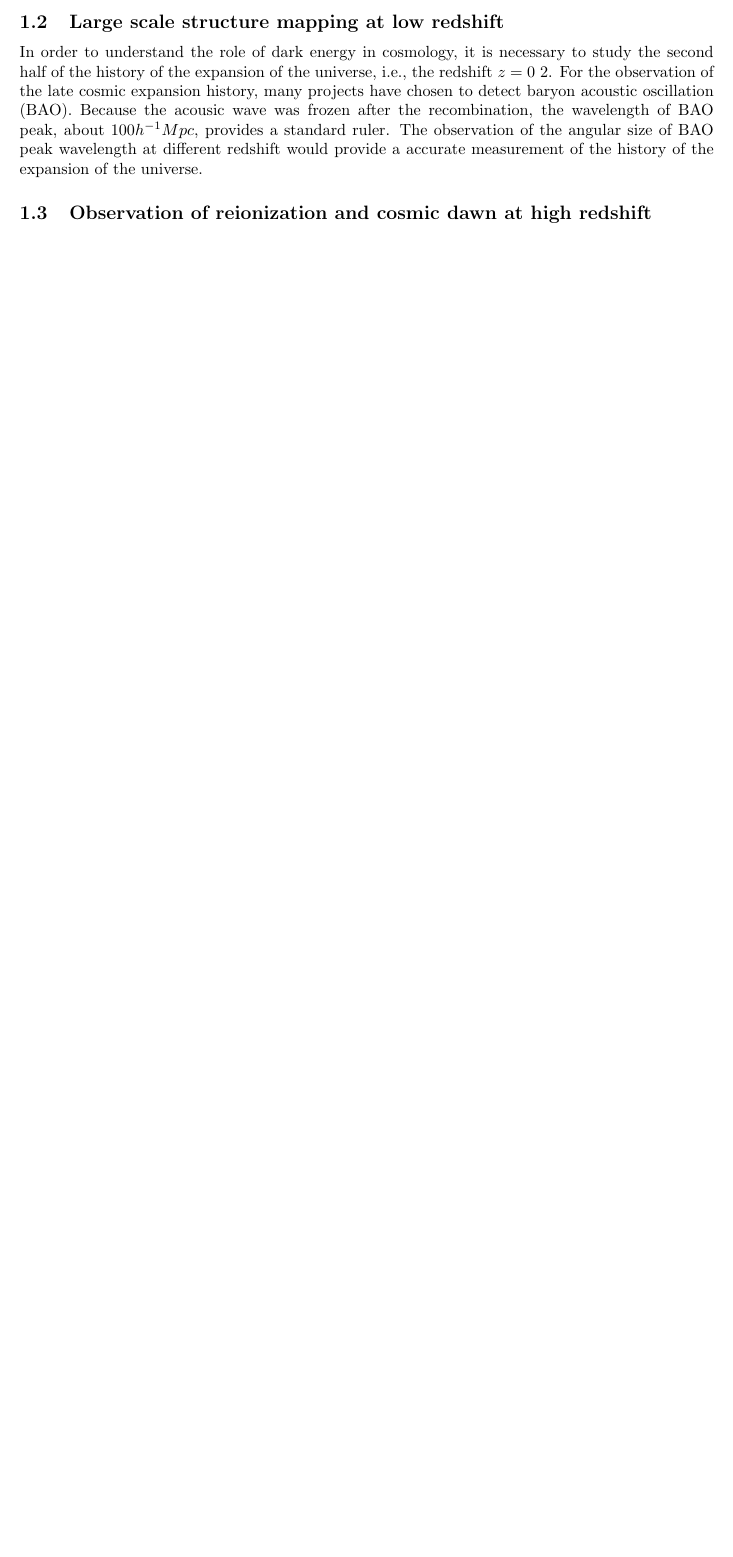
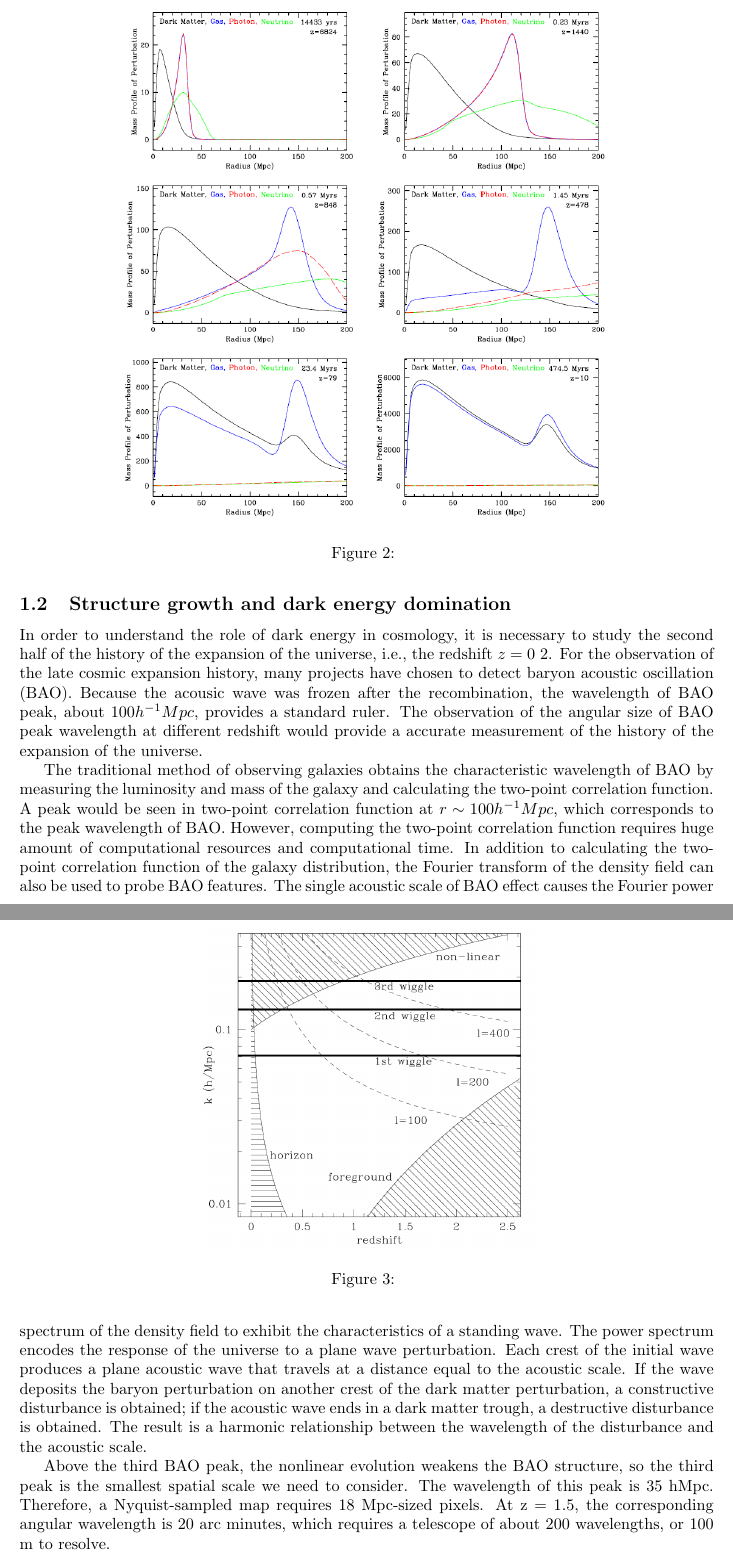
Before and after one commit to LRayleighJ/Notes-papers, a LaTeX document (proposal/21cmcosmo.tex): part of page 4 of 4 before the commit and two parts of pages 4 and 5 of 6 after it, the two joined at a grey line, cut at the place of the change, the shorter picture padded with empty space. Compiled offline with pdfLaTeX.

Commit message:
submitted by zerui 221017

```diff
--- a/proposal/21cmcosmo.tex
+++ b/proposal/21cmcosmo.tex
@@ -61,9 +61,27 @@ It is important to note that the redshift bounds for these phases are not clear.
 
 After reionization, only about 1\% of the baryonic material is contained in the residual HI fraction ($\Omega_{HI}\sim 0.01$). Although the total percentage of HI after reionization is relatively small, the absolute content is still large enough to be observed. And for HI observations at redshifts z = 1 to 3, the Galactic synchrotron emission as the main foreground is several orders of magnitude smaller than the emission from the 21 cm line. This makes 21cm intensity mapping still possible in this redshift interval. Due to the wide distribution of HI, HI can be used as a tracer material for the large-scale structure of the universe.21cm intensity mapping can replace the traditional observation of galaxies to some extent as a means to study the large-scale structure of the universe.
 
-\subsection{Large scale structure mapping at low redshift}
+\subsection{Structure growth and dark energy domination}
 In order to understand the role of dark energy in cosmology, it is necessary to study the second half of the history of the expansion of the universe, i.e., the redshift $z=0~2$. For the observation of the late cosmic expansion history, many projects have chosen to detect baryon acoustic oscillation (BAO). Because the acousic wave was frozen after the recombination, the wavelength of BAO peak, about $100h^{-1}Mpc$, provides a standard ruler. The observation of the angular size of BAO peak wavelength at different redshift would provide a accurate measurement of the history of the expansion of the universe.
 
+\begin{figure}
+    \centering
+    \includegraphics[scale=0.5]{linearBAO.png}
+    \caption{}
+    \label{linearBAO}
+\end{figure}
+
+The traditional method of observing galaxies obtains the characteristic wavelength of BAO by measuring the luminosity and mass of the galaxy and calculating the two-point correlation function. A peak would be seen in two-point correlation function at $r\sim 100h^{-1}Mpc$, which corresponds to the peak wavelength of BAO. However, computing the two-point correlation function requires huge amount of computational resources and computational time. In addition to calculating the two-point correlation function of the galaxy distribution, the Fourier transform of the density field can also be used to probe BAO features. The single acoustic scale of BAO effect causes the Fourier power spectrum of the density field to exhibit the characteristics of a standing wave. The power spectrum encodes the response of the universe to a plane wave perturbation. Each crest of the initial wave produces a plane acoustic wave that travels at a distance equal to the acoustic scale. If the wave deposits the baryon perturbation on another crest of the dark matter perturbation, a constructive disturbance is obtained; if the acoustic wave ends in a dark matter trough, a destructive disturbance is obtained. The result is a harmonic relationship between the wavelength of the disturbance and the acoustic scale.
+
+Above the third BAO peak, the nonlinear evolution weakens the BAO structure, so the third peak is the smallest spatial scale we need to consider. The wavelength of this peak is 35 hMpc. Therefore, a Nyquist-sampled map requires 18 Mpc-sized pixels. At z = 1.5, the corresponding angular wavelength is 20 arc minutes, which requires a telescope of about 200 wavelengths, or 100 m to resolve.
+
+Figure \ref{BAOparameter} shows the relevant regions of BAO that can be detected. The upper exclusion region is due to the nonlinear growth of the structure, which erases the baryon oscillations in the power spectrum. The exclusion region on the left comes from the finite volume of the Universe, which limits the maximum wavelength mode within the survey. The region on the right is a rough estimate of the foreground limit, which is based on a simple discretization of the adjacent frequency channels to remove the relevant foreground component. The white accessible region indicates that the first three BAO peaks can be obtained by intensity mapping experiments.
+
+\begin{figure}
+    \centering
+    \includegraphics[scale=0.35]{BAOparameter.png}
+    \caption{}
+    \label{BAOparameter}
+\end{figure}
 
 
-\subsection{Observation of reionization and cosmic dawn at high redshift}
```
Also changed, not shown: proposal/21cmcosmo.pdf, proposal/BAOparameter.png (added), proposal/linearBAO.png (added), proposal/21cmcosmo.tex (5 more changed lines), 6 other files.
